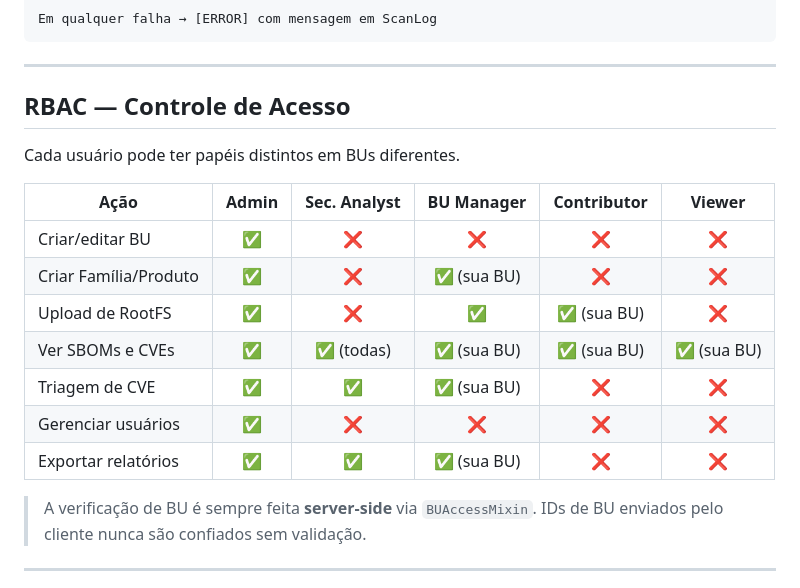
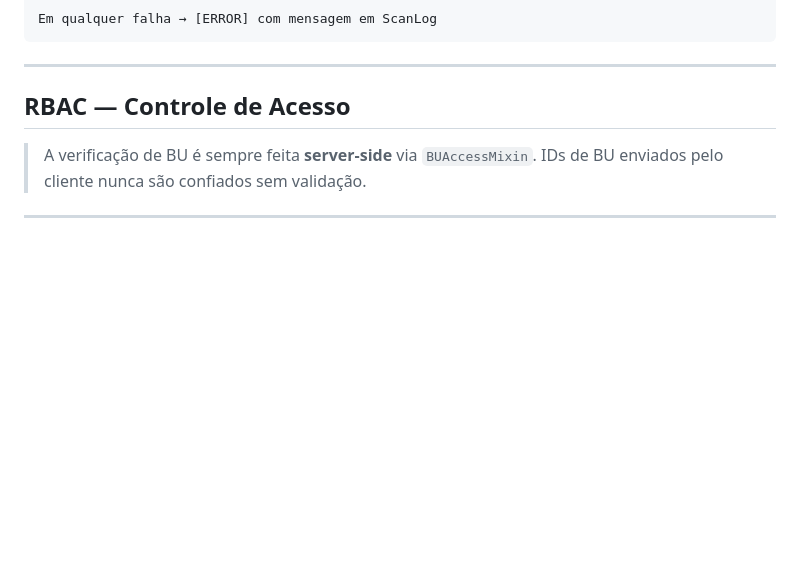
Before and after one commit to dionejpmc/matrix, a Markdown page: README.md, the part around one of its changes. Drawn GitHub-style; blank space fills up the shorter version.

Commit message:
Update README.md
Read.MD V2

```diff
--- a/README.md
+++ b/README.md
@@ -328,17 +328,6 @@ Em qualquer falha → [ERROR] com mensagem em ScanLog
 
 ## RBAC — Controle de Acesso
 
-Cada usuário pode ter papéis distintos em BUs diferentes.
-
-| Ação | Admin | Sec. Analyst | BU Manager | Contributor | Viewer |
-|---|:---:|:---:|:---:|:---:|:---:|
-| Criar/editar BU | ✅ | ❌ | ❌ | ❌ | ❌ |
-| Criar Família/Produto | ✅ | ❌ | ✅ (sua BU) | ❌ | ❌ |
-| Upload de RootFS | ✅ | ❌ | ✅ | ✅ (sua BU) | ❌ |
-| Ver SBOMs e CVEs | ✅ | ✅ (todas) | ✅ (sua BU) | ✅ (sua BU) | ✅ (sua BU) |
-| Triagem de CVE | ✅ | ✅ | ✅ (sua BU) | ❌ | ❌ |
-| Gerenciar usuários | ✅ | ❌ | ❌ | ❌ | ❌ |
-| Exportar relatórios | ✅ | ✅ | ✅ (sua BU) | ❌ | ❌ |
 
 > A verificação de BU é sempre feita **server-side** via `BUAccessMixin`. IDs de BU enviados pelo cliente nunca são confiados sem validação.
 
```
Also changed, not shown: other parts of README.md (+12 -12 lines).
